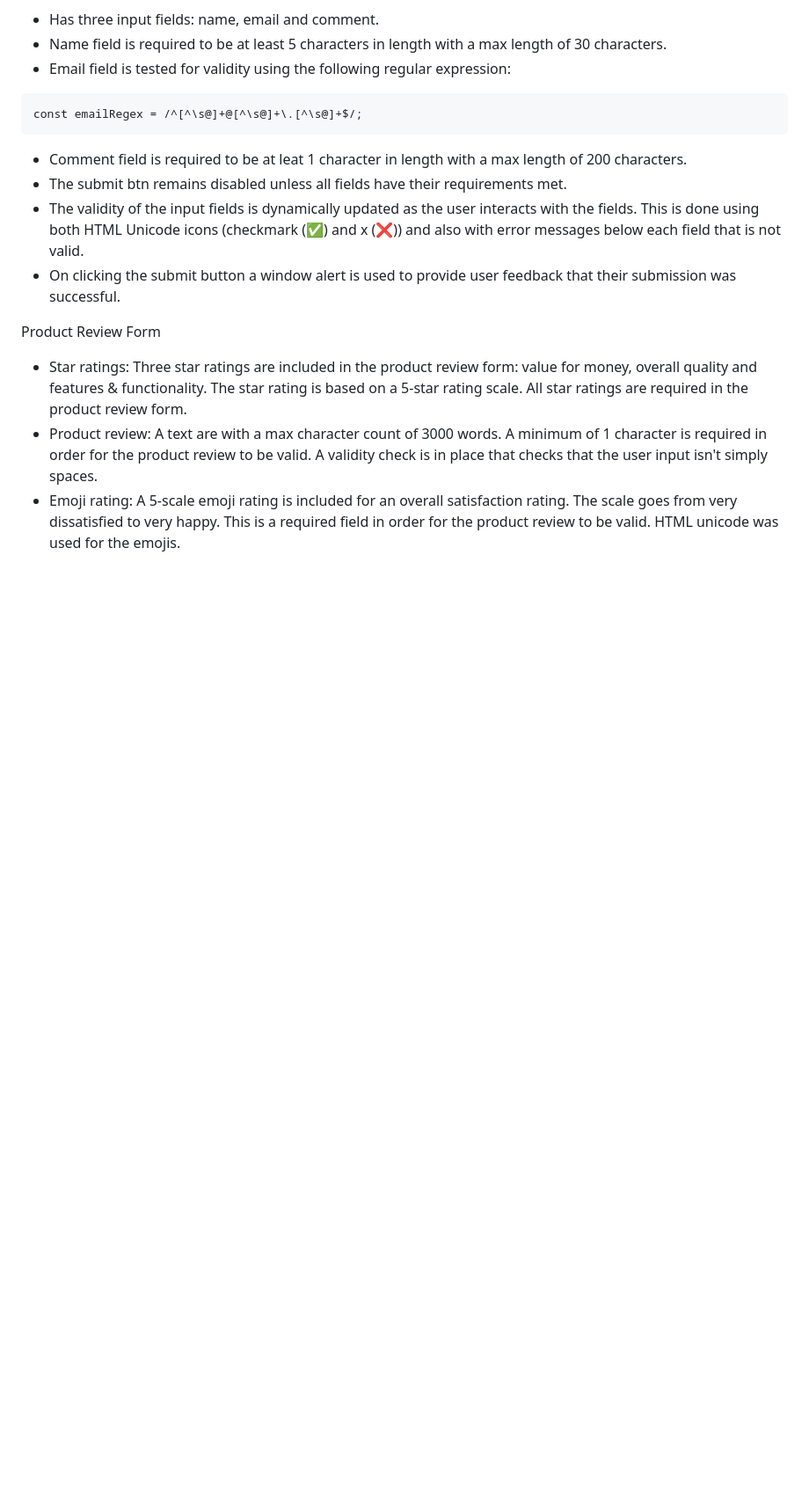
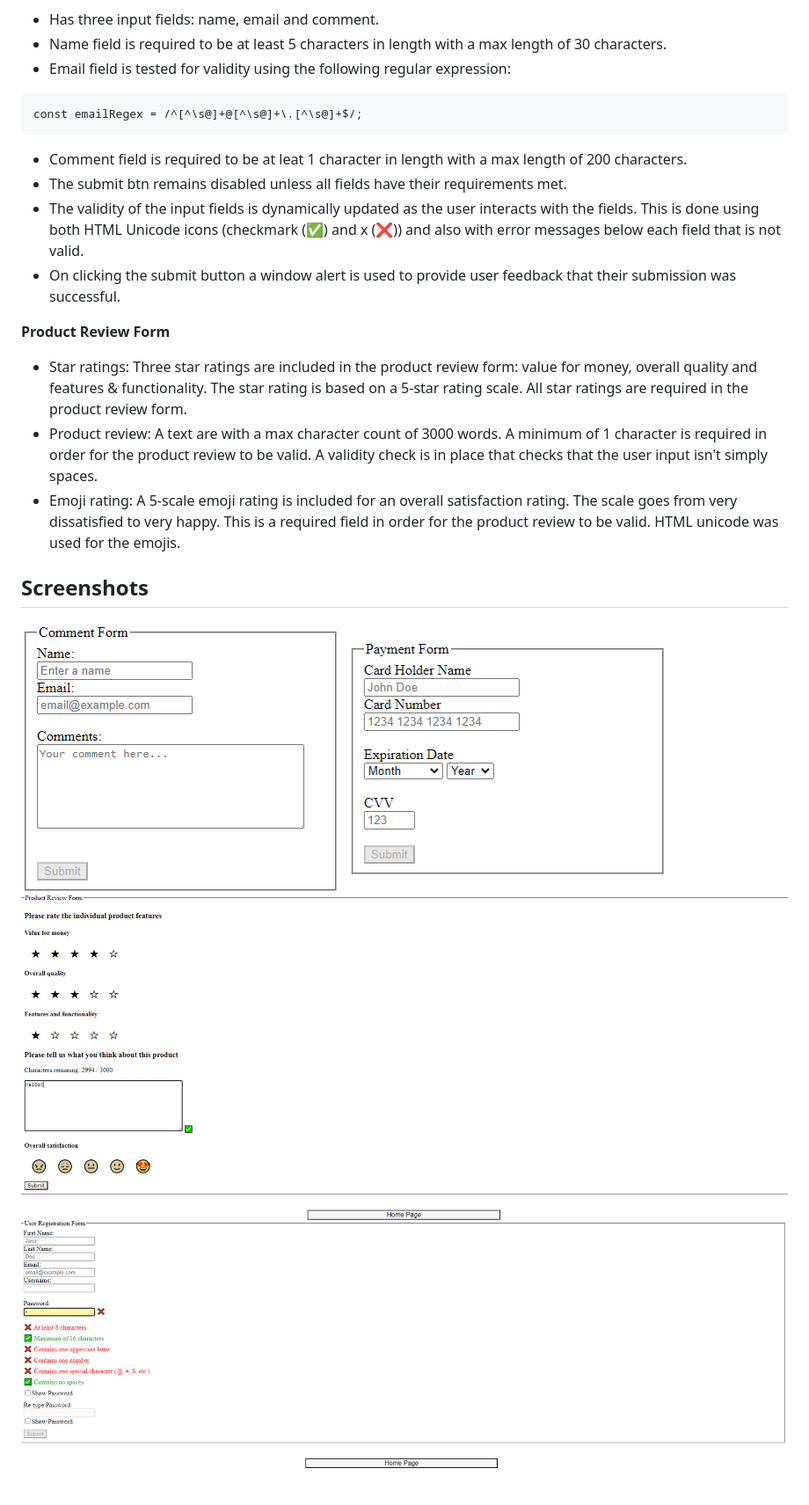
Before and after one commit to RubinoD1/Validation-Forms-JS, a Markdown page: readme.md, the part around the change printed below. Shown: that part at 88% size. Drawn GitHub-style; pictures changed too: assets/images/screenshots/comment form.png (added), assets/images/screenshots/payment form.png (added), assets/images/screenshots/product review form.png (added); blank space fills up the shorter version.

Commit message:
readme updated with screenshots, favicon added to all HTML pages and other minor updates

```diff
--- a/readme.md
+++ b/readme.md
@@ -47,9 +46,13 @@ const emailRegex = /^[^\s@]+@[^\s@]+\.[^\s@]+$/;
 This is done using both HTML Unicode icons (checkmark (&#9989;) and x (&#10060;)) and also with error messages below each field that is not valid.
 - On clicking the submit button a window alert is used to provide user feedback that their submission was successful.
 
-
-
-Product Review Form
+**Product Review Form**
 - Star ratings: Three star ratings are included in the product review form: value for money, overall quality and features & functionality. The star rating is based on a 5-star rating scale. All star ratings are required in the product review form.
 - Product review: A text are with a max character count of 3000 words. A minimum of 1 character is required in order for the product review to be valid. A validity check is in place that checks that the user input isn't simply spaces.
 - Emoji rating: A 5-scale emoji rating is included for an overall satisfaction rating. The scale goes from very dissatisfied to very happy. This is a required field in order for the product review to be valid. HTML unicode was used for the emojis.
+
+## Screenshots
+![comment form](./assets/images/screenshots/comment%20form.png)
+![payment form](./assets/images/screenshots/payment%20form.png)
+![product review form](./assets/images/screenshots/product%20review%20form.png)
+![user registration form](./assets/images/screenshots/user%20registration%20form.png)
```
Also changed, not shown: other parts of readme.md (+7 -8 lines), assets/images/favicon/favicon.png (added), 9 other files.
